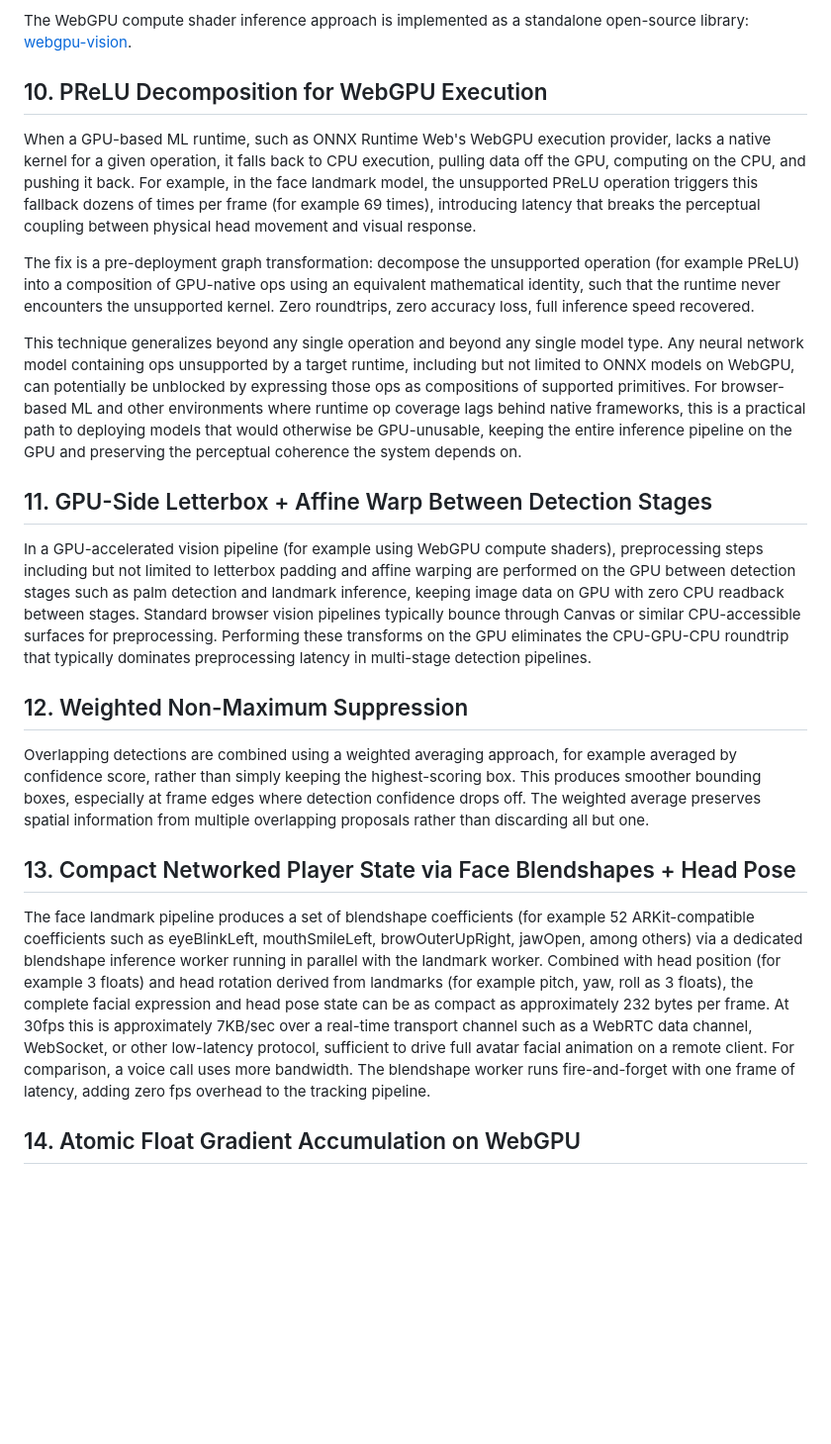
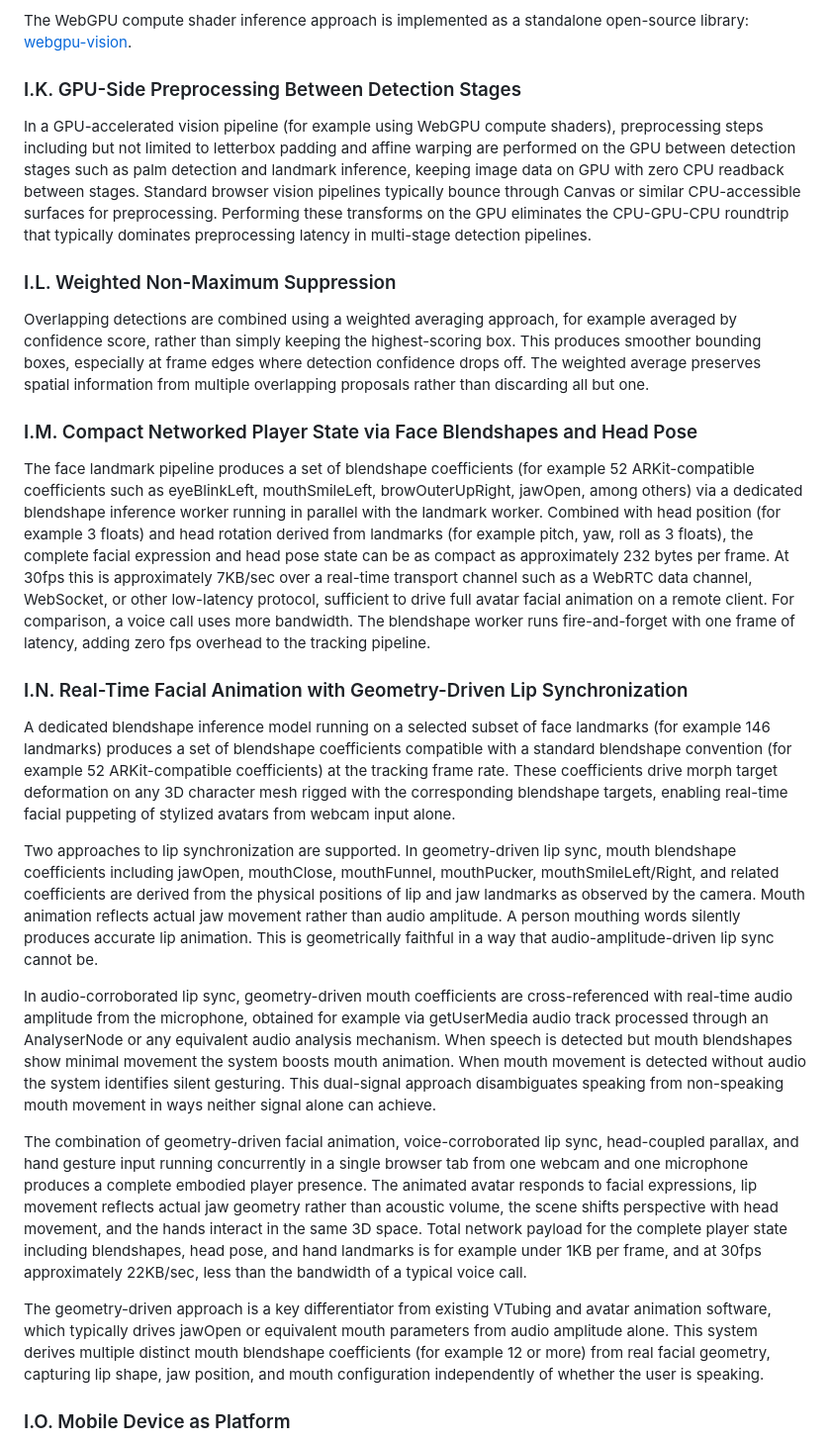
Before and after one commit to Sonified/3d-parallax-head-hand-tracking-demo, a Markdown page: TECHNICAL-DISCLOSURE.md, the part around one of its changes. Shown at 99% size. GitHub-like rendering; blank space fills up the shorter version.

```diff
--- a/TECHNICAL-DISCLOSURE.md
+++ b/TECHNICAL-DISCLOSURE.md
@@ -90,24 +90,29 @@ As an example benchmark on a MacBook Pro M1 Max: hand tracking improves from ~47
 
 The WebGPU compute shader inference approach is implemented as a standalone open-source library: [webgpu-vision](https://github.com/Sonified/webgpu-vision).
 
-## 10. PReLU Decomposition for WebGPU Execution
-
-When a GPU-based ML runtime, such as ONNX Runtime Web's WebGPU execution provider, lacks a native kernel for a given operation, it falls back to CPU execution, pulling data off the GPU, computing on the CPU, and pushing it back. For example, in the face landmark model, the unsupported PReLU operation triggers this fallback dozens of times per frame (for example 69 times), introducing latency that breaks the perceptual coupling between physical head movement and visual response.
-
-The fix is a pre-deployment graph transformation: decompose the unsupported operation (for example PReLU) into a composition of GPU-native ops using an equivalent mathematical identity, such that the runtime never encounters the unsupported kernel. Zero roundtrips, zero accuracy loss, full inference speed recovered.
-
-This technique generalizes beyond any single operation and beyond any single model type. Any neural network model containing ops unsupported by a target runtime, including but not limited to ONNX models on WebGPU, can potentially be unblocked by expressing those ops as compositions of supported primitives. For browser-based ML and other environments where runtime op coverage lags behind native frameworks, this is a practical path to deploying models that would otherwise be GPU-unusable, keeping the entire inference pipeline on the GPU and preserving the perceptual coherence the system depends on.
-
-## 11. GPU-Side Letterbox + Affine Warp Between Detection Stages
+### I.K. GPU-Side Preprocessing Between Detection Stages
 
 In a GPU-accelerated vision pipeline (for example using WebGPU compute shaders), preprocessing steps including but not limited to letterbox padding and affine warping are performed on the GPU between detection stages such as palm detection and landmark inference, keeping image data on GPU with zero CPU readback between stages. Standard browser vision pipelines typically bounce through Canvas or similar CPU-accessible surfaces for preprocessing. Performing these transforms on the GPU eliminates the CPU-GPU-CPU roundtrip that typically dominates preprocessing latency in multi-stage detection pipelines.
 
-## 12. Weighted Non-Maximum Suppression
+### I.L. Weighted Non-Maximum Suppression
 
 Overlapping detections are combined using a weighted averaging approach, for example averaged by confidence score, rather than simply keeping the highest-scoring box. This produces smoother bounding boxes, especially at frame edges where detection confidence drops off. The weighted average preserves spatial information from multiple overlapping proposals rather than discarding all but one.
 
-## 13. Compact Networked Player State via Face Blendshapes + Head Pose
+### I.M. Compact Networked Player State via Face Blendshapes and Head Pose
 
 The face landmark pipeline produces a set of blendshape coefficients (for example 52 ARKit-compatible coefficients such as eyeBlinkLeft, mouthSmileLeft, browOuterUpRight, jawOpen, among others) via a dedicated blendshape inference worker running in parallel with the landmark worker. Combined with head position (for example 3 floats) and head rotation derived from landmarks (for example pitch, yaw, roll as 3 floats), the complete facial expression and head pose state can be as compact as approximately 232 bytes per frame. At 30fps this is approximately 7KB/sec over a real-time transport channel such as a WebRTC data channel, WebSocket, or other low-latency protocol, sufficient to drive full avatar facial animation on a remote client. For comparison, a voice call uses more bandwidth. The blendshape worker runs fire-and-forget with one frame of latency, adding zero fps overhead to the tracking pipeline.
 
-## 14. Atomic Float Gradient Accumulation on WebGPU
+### I.N. Real-Time Facial Animation with Geometry-Driven Lip Synchronization
+
+A dedicated blendshape inference model running on a selected subset of face landmarks (for example 146 landmarks) produces a set of blendshape coefficients compatible with a standard blendshape convention (for example 52 ARKit-compatible coefficients) at the tracking frame rate. These coefficients drive morph target deformation on any 3D character mesh rigged with the corresponding blendshape targets, enabling real-time facial puppeting of stylized avatars from webcam input alone.
+
+Two approaches to lip synchronization are supported. In geometry-driven lip sync, mouth blendshape coefficients including jawOpen, mouthClose, mouthFunnel, mouthPucker, mouthSmileLeft/Right, and related coefficients are derived from the physical positions of lip and jaw landmarks as observed by the camera. Mouth animation reflects actual jaw movement rather than audio amplitude. A person mouthing words silently produces accurate lip animation. This is geometrically faithful in a way that audio-amplitude-driven lip sync cannot be.
+
+In audio-corroborated lip sync, geometry-driven mouth coefficients are cross-referenced with real-time audio amplitude from the microphone, obtained for example via getUserMedia audio track processed through an AnalyserNode or any equivalent audio analysis mechanism. When speech is detected but mouth blendshapes show minimal movement the system boosts mouth animation. When mouth movement is detected without audio the system identifies silent gesturing. This dual-signal approach disambiguates speaking from non-speaking mouth movement in ways neither signal alone can achieve.
+
+The combination of geometry-driven facial animation, voice-corroborated lip sync, head-coupled parallax, and hand gesture input running concurrently in a single browser tab from one webcam and one microphone produces a complete embodied player presence. The animated avatar responds to facial expressions, lip movement reflects actual jaw geometry rather than acoustic volume, the scene shifts perspective with head movement, and the hands interact in the same 3D space. Total network payload for the complete player state including blendshapes, head pose, and hand landmarks is for example under 1KB per frame, and at 30fps approximately 22KB/sec, less than the bandwidth of a typical voice call.
+
+The geometry-driven approach is a key differentiator from existing VTubing and avatar animation software, which typically drives jawOpen or equivalent mouth parameters from audio amplitude alone. This system derives multiple distinct mouth blendshape coefficients (for example 12 or more) from real facial geometry, capturing lip shape, jaw position, and mouth configuration independently of whether the user is speaking.
+
+### I.O. Mobile Device as Platform
+
```
Also changed, not shown: other parts of TECHNICAL-DISCLOSURE.md (+79 -62 lines).
